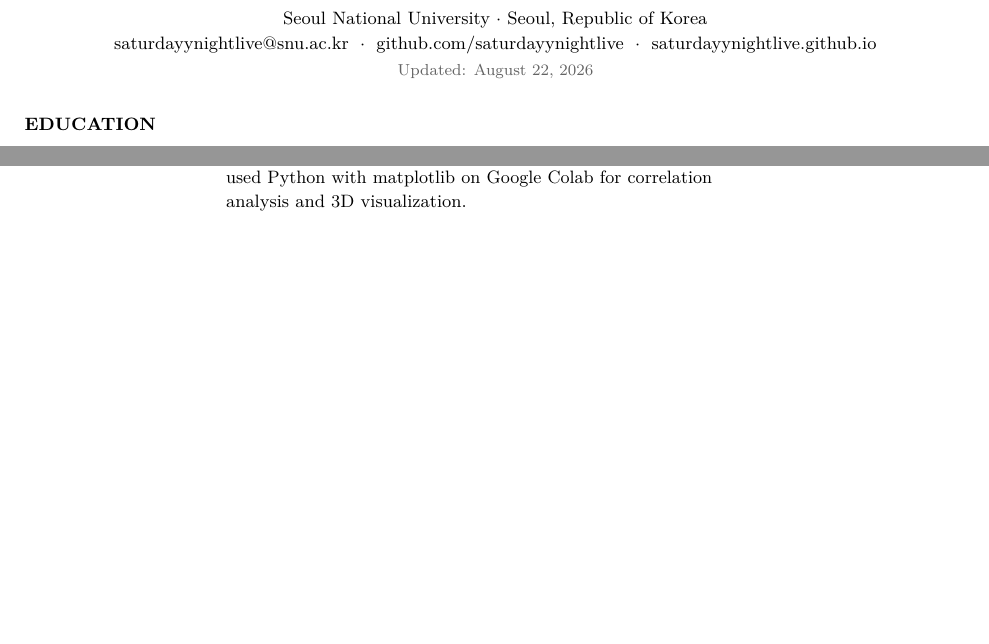
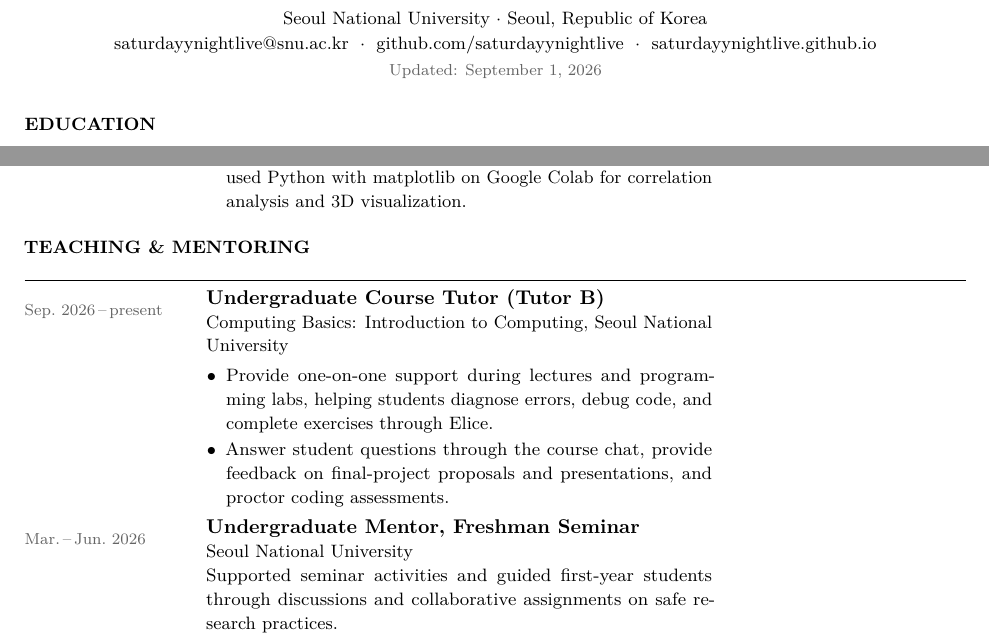
Before and after one commit to saturdayynightlive/saturdayynightlive.github.io, a LaTeX CV (Hwan_Ji_CV.tex): two parts of the page before the commit and two parts of page 1 of 2 after it, joined at a grey line, cut so that both start at the same text, the shorter picture padded with empty space. Compiled offline with pdfLaTeX.

Commit message:
Add teaching and course tutoring experience

```diff
--- a/Hwan_Ji_CV.tex
+++ b/Hwan_Ji_CV.tex
@@ -65,7 +65,7 @@
     \href{https://github.com/saturdayynightlive}{github.com/saturdayynightlive}
     $\;\cdot\;$
     \href{https://saturdayynightlive.github.io}{saturdayynightlive.github.io}\\[0.15em]
-    {\footnotesize\color{muted}Updated: August 22, 2026}
+    {\footnotesize\color{muted}Updated: September 1, 2026}
   }
 \end{center}
 
@@ -104,6 +104,24 @@
   \end{itemize}%
 }
 
+% ── Teaching & Mentoring ────────────────────────────────────
+\cvsec{Teaching \& Mentoring}
+
+\cvrow{Sep.~2026\,--\,present}{%
+  \textbf{Undergraduate Course Tutor (Tutor B)}\\
+  {\small Computing Basics: Introduction to Computing, Seoul National University}
+  \begin{itemize}[nosep, leftmargin=1em, topsep=3pt, itemsep=1pt]
+    \item[\small$\bullet$] {\small Provide one-on-one support during lectures and programming labs, helping students diagnose errors, debug code, and complete exercises through Elice.}
+    \item[\small$\bullet$] {\small Answer student questions through the course chat, provide feedback on final-project proposals and presentations, and proctor coding assessments.}
+  \end{itemize}%
+}
+
+\cvrow{Mar.\,--\,Jun.~2026}{%
+  \textbf{Undergraduate Mentor, Freshman Seminar}\\
+  {\small Seoul National University}\\
+  {\small Supported seminar activities and guided first-year students through discussions and collaborative assignments on safe research practices.}%
+}
+
 % ── Relevant Coursework ─────────────────────────────────────
 \cvsec{Relevant Coursework}
 
```
Also changed, not shown: Hwan_Ji_CV.pdf.
